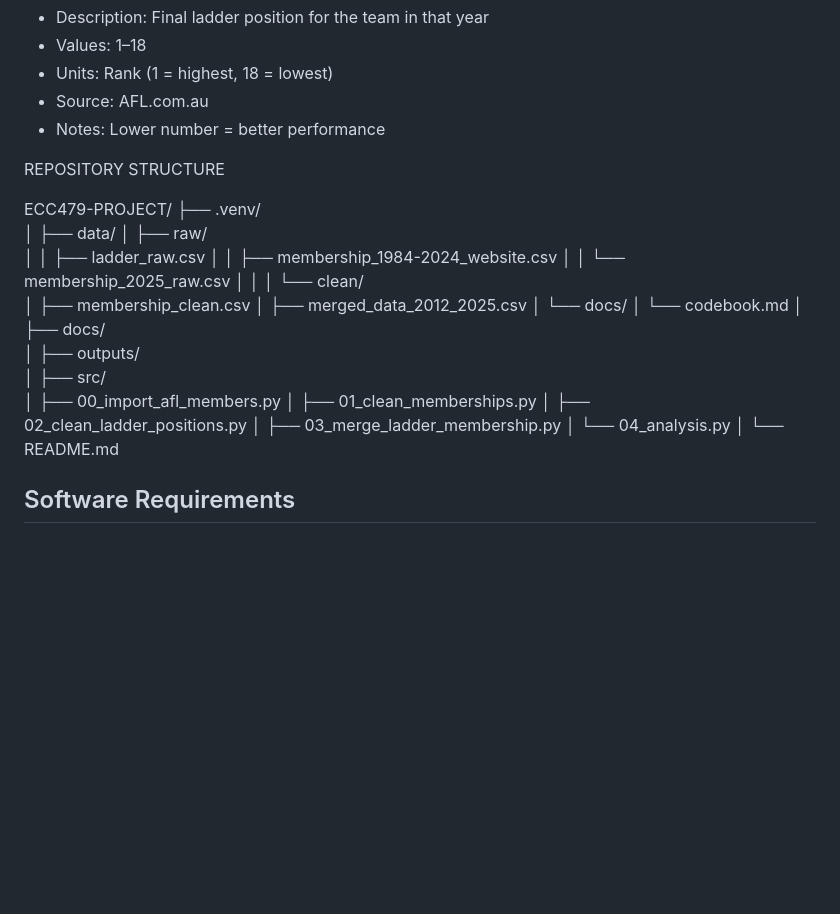
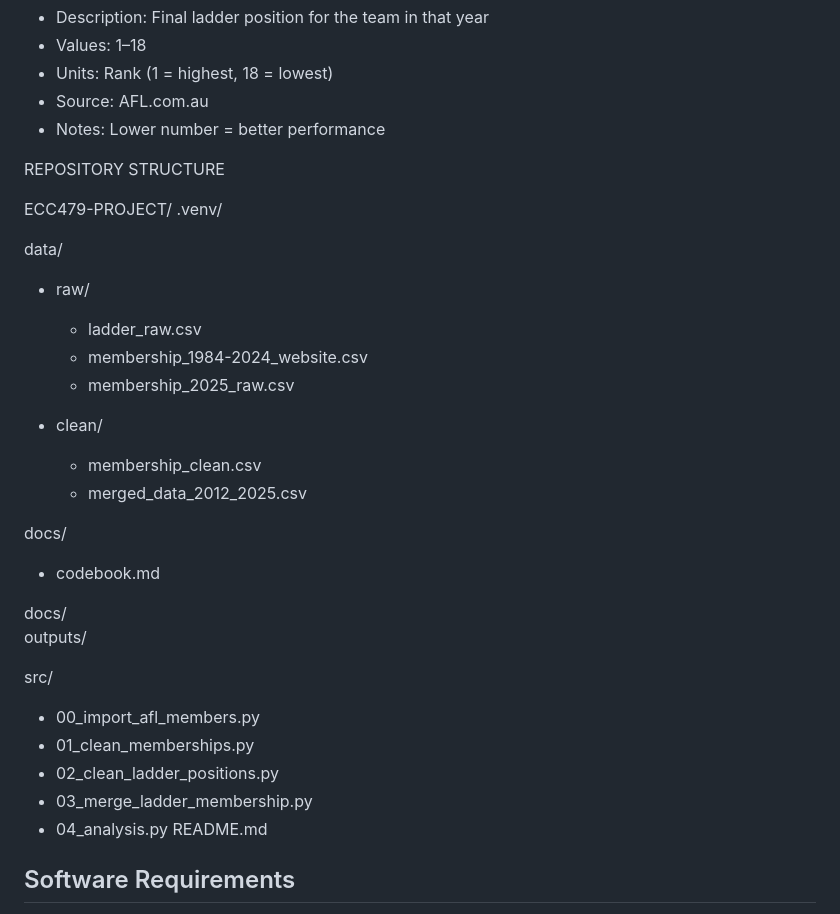
Before and after one commit to lsar0009-arch/ECC479-project, a Markdown page: README.md, the part around one of its changes. GitHub-like rendering; blank space fills up the shorter version.

Commit message:
README chnages

```diff
--- a/README.md
+++ b/README.md
@@ -46,35 +50,38 @@ Type: integer
 - Notes: Lower number = better performance
 
 
+
+
 REPOSITORY STRUCTURE
 
 ECC479-PROJECT/
-├── .venv/
-│
-├── data/
-│   ├── raw/
-│   │   ├── ladder_raw.csv
-│   │   ├── membership_1984-2024_website.csv
-│   │   └── membership_2025_raw.csv
-│   │
-│   └── clean/
-│       ├── membership_clean.csv
-│       ├── merged_data_2012_2025.csv
-│       └── docs/
-│           └── codebook.md
-│
-├── docs/
-│
-├── outputs/
-│
-├── src/
-│   ├── 00_import_afl_members.py
-│   ├── 01_clean_memberships.py
-│   ├── 02_clean_ladder_positions.py
-│   ├── 03_merge_ladder_membership.py
-│   └── 04_analysis.py
-│
-└── README.md
+.venv/
+
+data/
+- raw/
+  - ladder_raw.csv
+  - membership_1984-2024_website.csv
+  - membership_2025_raw.csv
+
+- clean/
+  - membership_clean.csv
+  - merged_data_2012_2025.csv
+
+docs/
+- codebook.md
+
+docs/
+outputs/
+
+src/
+- 00_import_afl_members.py
+- 01_clean_memberships.py
+- 02_clean_ladder_positions.py
+- 03_merge_ladder_membership.py
+- 04_analysis.py
+README.md
+
+
 
 
 
```
Also changed, not shown: other parts of README.md (+12 -0 lines).
